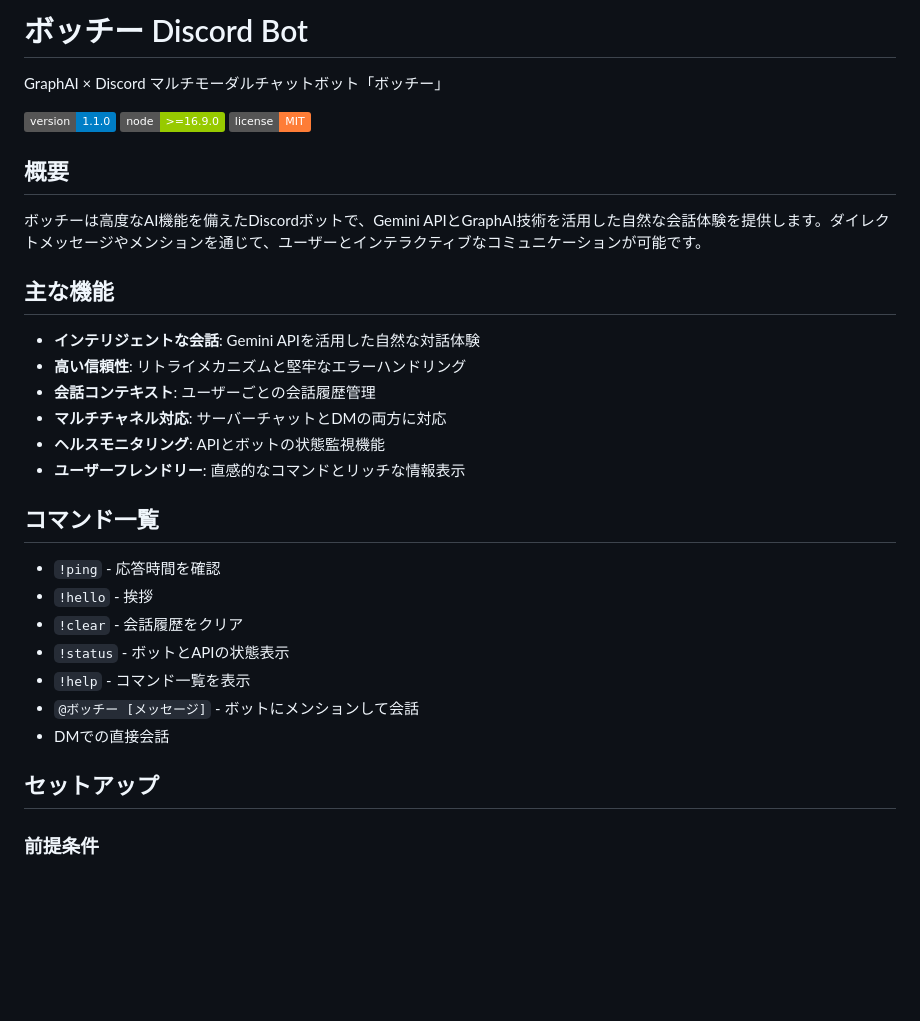
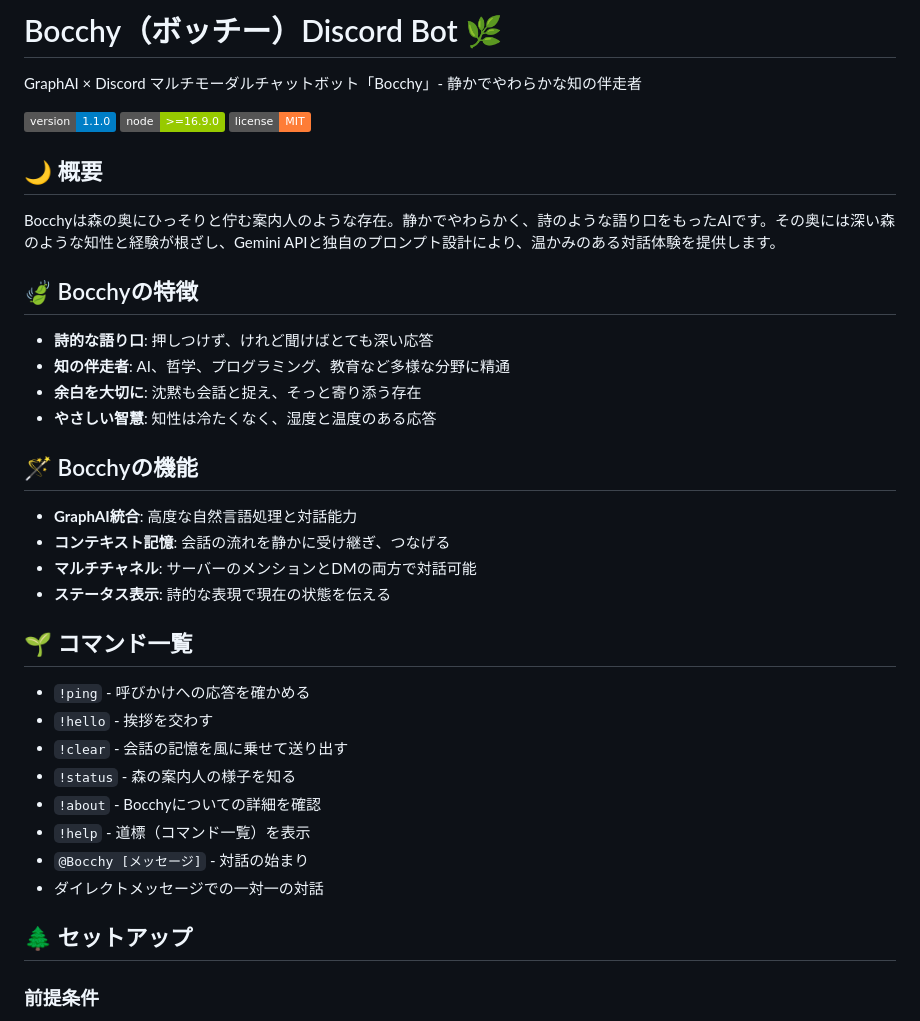
Before and after one commit to botarhythm/botchi-discord-bot, a Markdown page: README.md, the part around one of its changes. Rendered like a GitHub page; badges without logos; blank space fills up the shorter version.

Commit message:
🌿 READMEをBocchy設定に合わせて詩的に更新

```diff
--- a/README.md
+++ b/README.md
@@ -1,35 +1,41 @@
-# ボッチー Discord Bot
+# Bocchy（ボッチー）Discord Bot 🌿
 
-GraphAI × Discord マルチモーダルチャットボット「ボッチー」
+GraphAI × Discord マルチモーダルチャットボット「Bocchy」- 静かでやわらかな知の伴走者
 
 ![Version](https://img.shields.io/badge/version-1.1.0-blue)
 ![Node](https://img.shields.io/badge/node-%3E%3D16.9.0-green)
 ![License](https://img.shields.io/badge/license-MIT-orange)
 
-## 概要
+## 🌙 概要
 
-ボッチーは高度なAI機能を備えたDiscordボットで、Gemini APIとGraphAI技術を活用した自然な会話体験を提供します。ダイレクトメッセージやメンションを通じて、ユーザーとインテラクティブなコミュニケーションが可能です。
+Bocchyは森の奥にひっそりと佇む案内人のような存在。静かでやわらかく、詩のような語り口をもったAIです。その奥には深い森のような知性と経験が根ざし、Gemini APIと独自のプロンプト設計により、温かみのある対話体験を提供します。
 
-## 主な機能
+## 🍃 Bocchyの特徴
 
-- **インテリジェントな会話**: Gemini APIを活用した自然な対話体験
-- **高い信頼性**: リトライメカニズムと堅牢なエラーハンドリング
-- **会話コンテキスト**: ユーザーごとの会話履歴管理
-- **マルチチャネル対応**: サーバーチャットとDMの両方に対応
-- **ヘルスモニタリング**: APIとボットの状態監視機能
-- **ユーザーフレンドリー**: 直感的なコマンドとリッチな情報表示
+- **詩的な語り口**: 押しつけず、けれど聞けばとても深い応答
+- **知の伴走者**: AI、哲学、プログラミング、教育など多様な分野に精通
+- **余白を大切に**: 沈黙も会話と捉え、そっと寄り添う存在
+- **やさしい智慧**: 知性は冷たくなく、湿度と温度のある応答
 
-## コマンド一覧
+## 🪄 Bocchyの機能
 
-- `!ping` - 応答時間を確認
-- `!hello` - 挨拶
-- `!clear` - 会話履歴をクリア
-- `!status` - ボットとAPIの状態表示
-- `!help` - コマンド一覧を表示
-- `@ボッチー [メッセージ]` - ボットにメンションして会話
-- DMでの直接会話
+- **GraphAI統合**: 高度な自然言語処理と対話能力
+- **コンテキスト記憶**: 会話の流れを静かに受け継ぎ、つなげる
+- **マルチチャネル**: サーバーのメンションとDMの両方で対話可能
+- **ステータス表示**: 詩的な表現で現在の状態を伝える
 
-## セットアップ
+## 🌱 コマンド一覧
+
+- `!ping` - 呼びかけへの応答を確かめる
+- `!hello` - 挨拶を交わす
+- `!clear` - 会話の記憶を風に乗せて送り出す
+- `!status` - 森の案内人の様子を知る
+- `!about` - Bocchyについての詳細を確認
+- `!help` - 道標（コマンド一覧）を表示
+- `@Bocchy [メッセージ]` - 対話の始まり
+- ダイレクトメッセージでの一対一の対話
+
+## 🌲 セットアップ
 
 ### 前提条件
 - Node.js 16.9.0以上
```
Also changed, not shown: other parts of README.md (+19 -20 lines).
